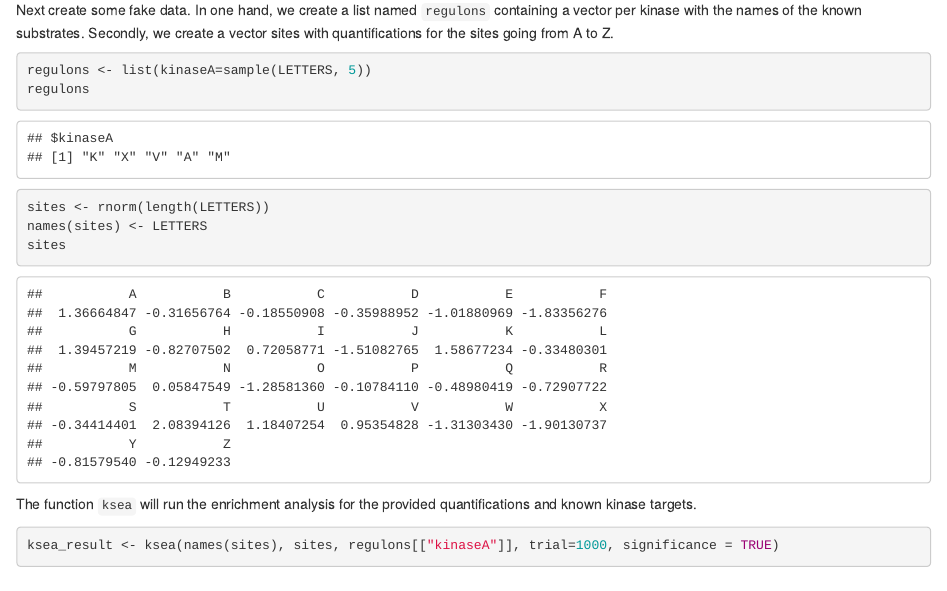
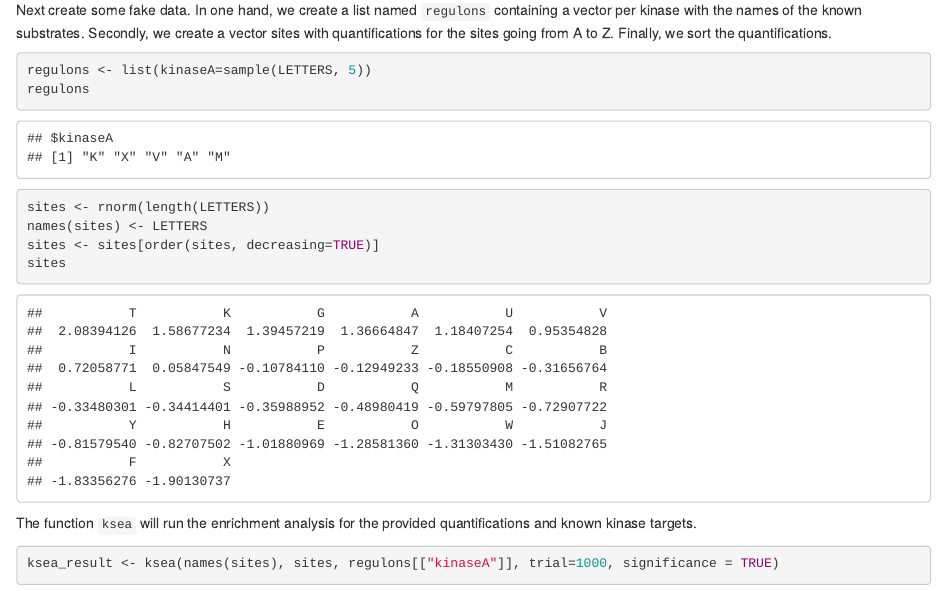
Before and after one commit to evocellnet/ksea, an R Markdown document (README.Rmd): the page in a window 1100 px wide, from 810 px down. Rendered offline with R 4.5, knitr and Pandoc, with nearby package versions; code that draws random numbers runs with fixed seeds of ours; some code elsewhere in the file could not run offline.

Commit message:
Re-ordering of the vector is necessary before running the method

````diff
--- a/README.Rmd
+++ b/README.Rmd
@@ -38,7 +38,7 @@ First load the `ksea` package.
 library("ksea")
 ```
 
-Next create some fake data. In one hand, we create a list named `regulons` containing a vector per kinase with the names of the known substrates. Secondly, we create a vector sites with quantifications for the sites going from A to Z.
+Next create some fake data. In one hand, we create a list named `regulons` containing a vector per kinase with the names of the known substrates. Secondly, we create a vector sites with quantifications for the sites going from A to Z. Finally, we sort the quantifications.
 
 ```{r data}
 regulons <- list(kinaseA=sample(LETTERS, 5))
@@ -46,6 +46,7 @@ regulons
 
 sites <- rnorm(length(LETTERS))
 names(sites) <- LETTERS
+sites <- sites[order(sites, decreasing=TRUE)]
 sites
 
 ```
````
Also changed, not shown: README.md, figure/ksea-1.png.
